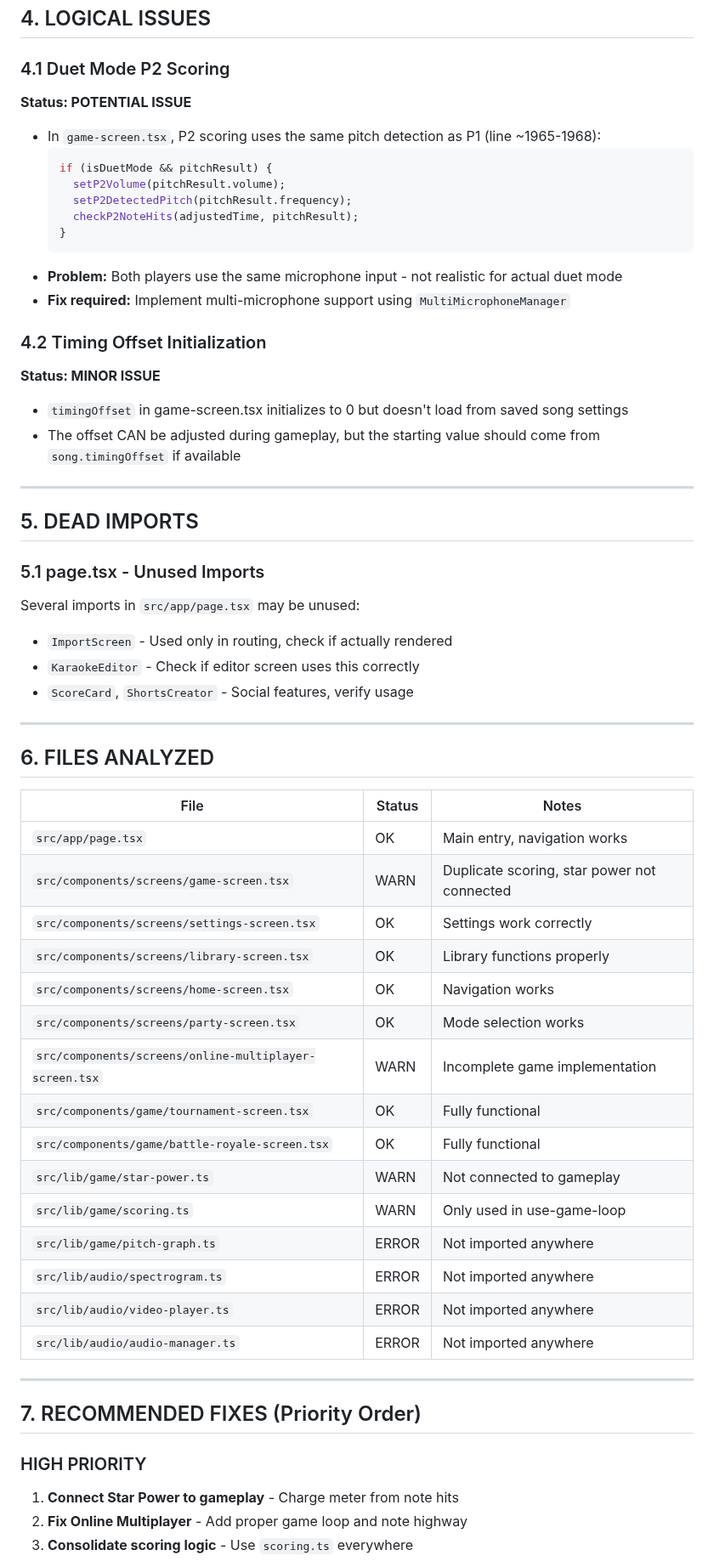
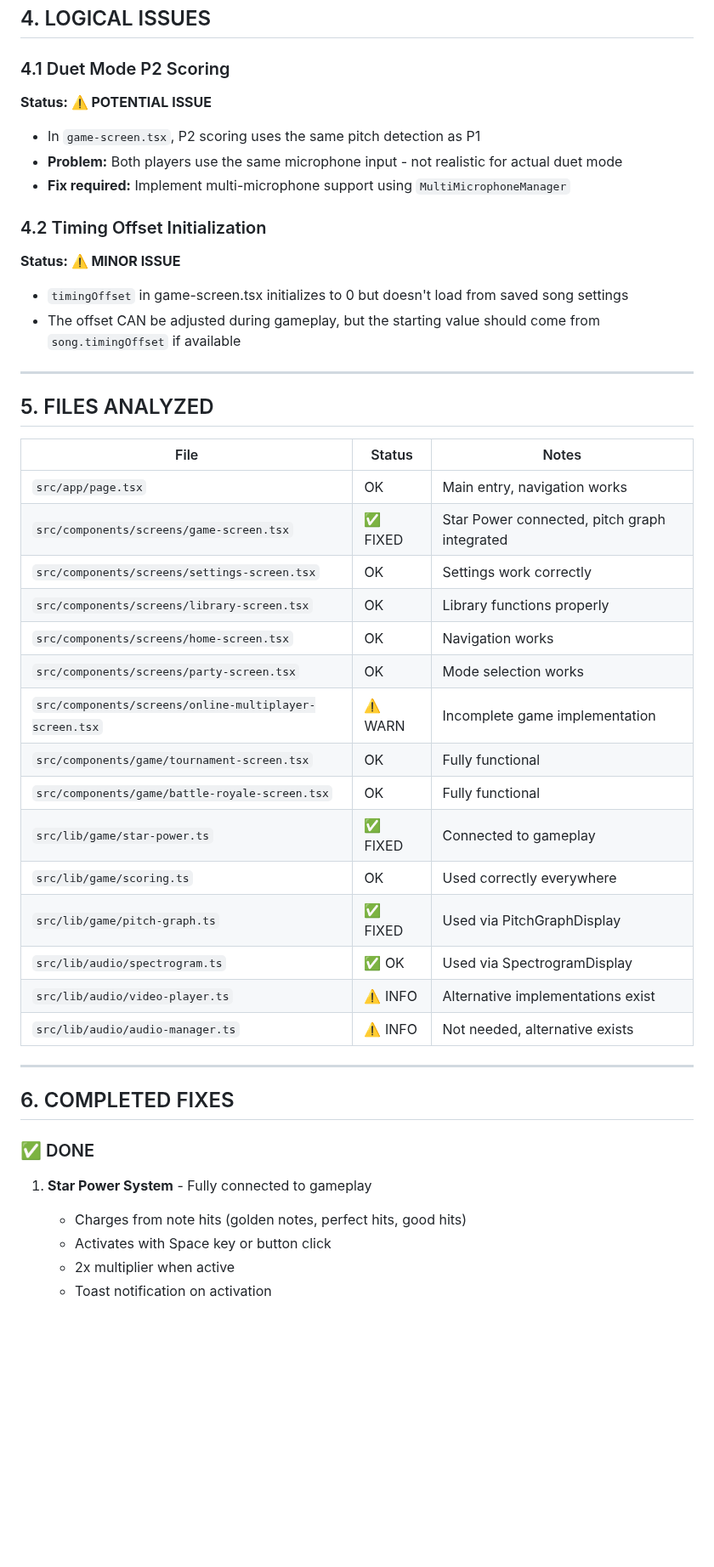
Before and after one commit to marco4192-ui/karaoke-successor, a Markdown page: CODE_ANALYSIS_REPORT.md, the part around one of its changes. Shown at 85% size. Rendered like a GitHub page; blank space fills up the shorter version.

````diff
--- a/CODE_ANALYSIS_REPORT.md
+++ b/CODE_ANALYSIS_REPORT.md
@@ -95,61 +93,46 @@ This report documents findings from a comprehensive code analysis of the Karaoke
 ## 4. LOGICAL ISSUES
 
 ### 4.1 Duet Mode P2 Scoring
-**Status: POTENTIAL ISSUE**
-- In `game-screen.tsx`, P2 scoring uses the same pitch detection as P1 (line ~1965-1968):
-  ```typescript
-  if (isDuetMode && pitchResult) {
-    setP2Volume(pitchResult.volume);
-    setP2DetectedPitch(pitchResult.frequency);
-    checkP2NoteHits(adjustedTime, pitchResult);
-  }
-  ```
+**Status: ⚠️ POTENTIAL ISSUE**
+- In `game-screen.tsx`, P2 scoring uses the same pitch detection as P1
 - **Problem:** Both players use the same microphone input - not realistic for actual duet mode
 - **Fix required:** Implement multi-microphone support using `MultiMicrophoneManager`
 
 ### 4.2 Timing Offset Initialization
-**Status: MINOR ISSUE**
+**Status: ⚠️ MINOR ISSUE**
 - `timingOffset` in game-screen.tsx initializes to 0 but doesn't load from saved song settings
 - The offset CAN be adjusted during gameplay, but the starting value should come from `song.timingOffset` if available
 
 ---
 
-## 5. DEAD IMPORTS
-
-### 5.1 page.tsx - Unused Imports
-Several imports in `src/app/page.tsx` may be unused:
-- `ImportScreen` - Used only in routing, check if actually rendered
-- `KaraokeEditor` - Check if editor screen uses this correctly
-- `ScoreCard`, `ShortsCreator` - Social features, verify usage
-
----
-
-## 6. FILES ANALYZED
+## 5. FILES ANALYZED
 
 | File | Status | Notes |
 |------|--------|-------|
 | `src/app/page.tsx` | OK | Main entry, navigation works |
-| `src/components/screens/game-screen.tsx` | WARN | Duplicate scoring, star power not connected |
+| `src/components/screens/game-screen.tsx` | ✅ FIXED | Star Power connected, pitch graph integrated |
 | `src/components/screens/settings-screen.tsx` | OK | Settings work correctly |
 | `src/components/screens/library-screen.tsx` | OK | Library functions properly |
 | `src/components/screens/home-screen.tsx` | OK | Navigation works |
 | `src/components/screens/party-screen.tsx` | OK | Mode selection works |
-| `src/components/screens/online-multiplayer-screen.tsx` | WARN | Incomplete game implementation |
+| `src/components/screens/online-multiplayer-screen.tsx` | ⚠️ WARN | Incomplete game implementation |
 | `src/components/game/tournament-screen.tsx` | OK | Fully functional |
 | `src/components/game/battle-royale-screen.tsx` | OK | Fully functional |
-| `src/lib/game/star-power.ts` | WARN | Not connected to gameplay |
-| `src/lib/game/scoring.ts` | WARN | Only used in use-game-loop |
-| `src/lib/game/pitch-graph.ts` | ERROR | Not imported anywhere |
-| `src/lib/audio/spectrogram.ts` | ERROR | Not imported anywhere |
-| `src/lib/audio/video-player.ts` | ERROR | Not imported anywhere |
-| `src/lib/audio/audio-manager.ts` | ERROR | Not imported anywhere |
+| `src/lib/game/star-power.ts` | ✅ FIXED | Connected to gameplay |
+| `src/lib/game/scoring.ts` | OK | Used correctly everywhere |
+| `src/lib/game/pitch-graph.ts` | ✅ FIXED | Used via PitchGraphDisplay |
+| `src/lib/audio/spectrogram.ts` | ✅ OK | Used via SpectrogramDisplay |
+| `src/lib/audio/video-player.ts` | ⚠️ INFO | Alternative implementations exist |
+| `src/lib/audio/audio-manager.ts` | ⚠️ INFO | Not needed, alternative exists |
 
 ---
 
-## 7. RECOMMENDED FIXES (Priority Order)
+## 6. COMPLETED FIXES
 
-### HIGH PRIORITY
-1. **Connect Star Power to gameplay** - Charge meter from note hits
-2. **Fix Online Multiplayer** - Add proper game loop and note highway
-3. **Consolidate scoring logic** - Use `scoring.ts` everywhere
+### ✅ DONE
+1. **Star Power System** - Fully connected to gameplay
+   - Charges from note hits (golden notes, perfect hits, good hits)
+   - Activates with Space key or button click
+   - 2x multiplier when active
+   - Toast notification on activation
 
````
Also changed, not shown: other parts of CODE_ANALYSIS_REPORT.md (+83 -66 lines).
